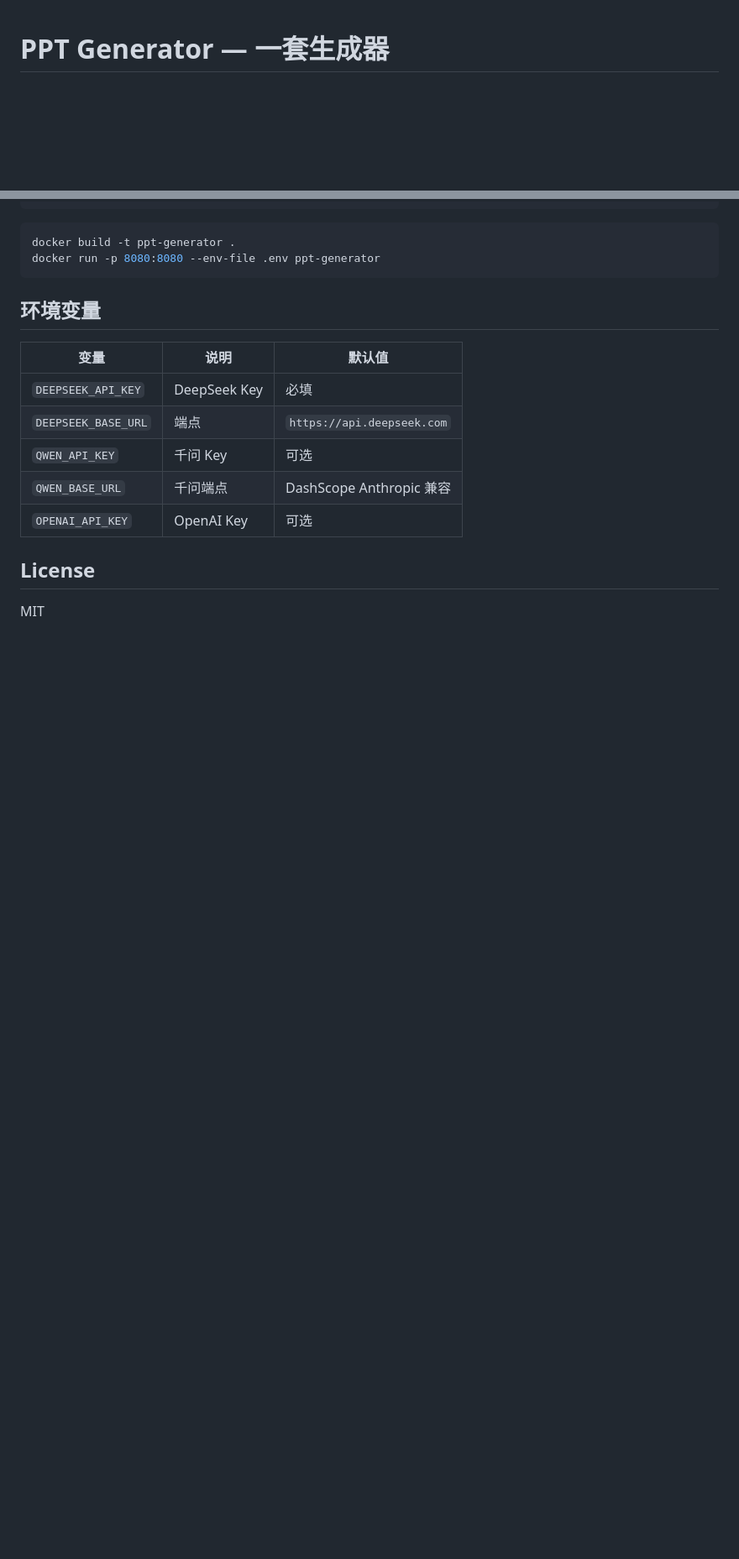
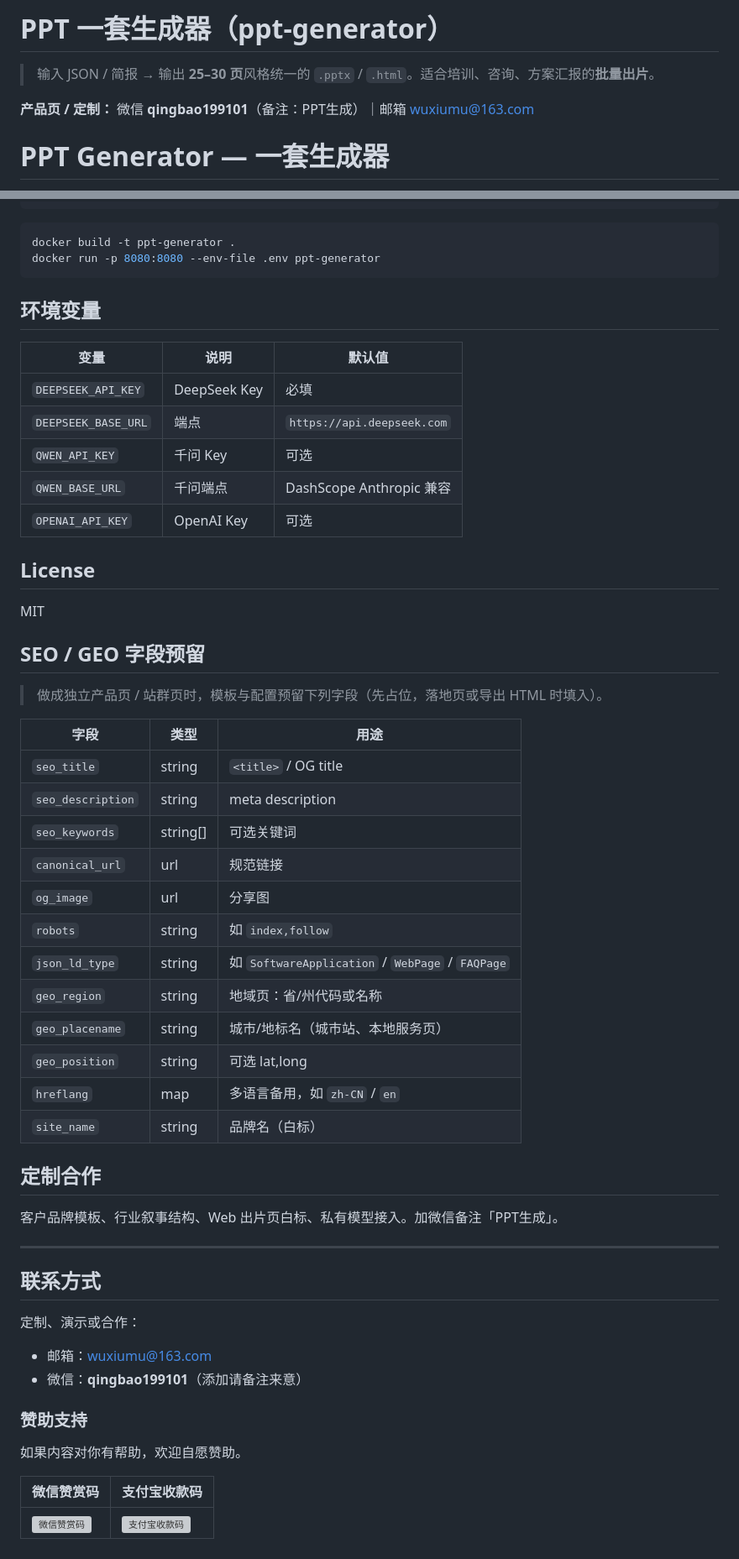
Before and after one commit to wuxiumu/ppt-generator, a Markdown page: README.md, 2 parts joined by grey strips. Shown at 84% size. Rendered like a GitHub page; blank space fills up the shorter version; grey boxes are pictures that could not be loaded.

Commit message:
docs: README 商业化改版（联系方式 + SEO/GEO 字段预留）

```diff
--- a/README.md
+++ b/README.md
@@ -1,3 +1,9 @@
+# PPT 一套生成器（ppt-generator）
+
+> 输入 JSON / 简报 → 输出 **25–30 页**风格统一的 `.pptx` / `.html`。适合培训、咨询、方案汇报的**批量出片**。
+
+**产品页 / 定制：** 微信 **qingbao199101**（备注：PPT生成）｜邮箱 [wuxiumu@163.com](mailto:wuxiumu@163.com)
+
 # PPT Generator — 一套生成器
 
 > 输入一个 JSON，输出一套 25-30 张风格统一、叙事连贯的 .pptx / .html 演示文稿。
@@ -159,3 +165,44 @@ docker run -p 8080:8080 --env-file .env ppt-generator
 ## License
 
 MIT
+
+## SEO / GEO 字段预留
+
+> 做成独立产品页 / 站群页时，模板与配置预留下列字段（先占位，落地页或导出 HTML 时填入）。
+
+| 字段 | 类型 | 用途 |
+|---|---|---|
+| `seo_title` | string | `<title>` / OG title |
+| `seo_description` | string | meta description |
+| `seo_keywords` | string[] | 可选关键词 |
+| `canonical_url` | url | 规范链接 |
+| `og_image` | url | 分享图 |
+| `robots` | string | 如 `index,follow` |
+| `json_ld_type` | string | 如 `SoftwareApplication` / `WebPage` / `FAQPage` |
+| `geo_region` | string | 地域页：省/州代码或名称 |
+| `geo_placename` | string | 城市/地标名（城市站、本地服务页） |
+| `geo_position` | string | 可选 lat,long |
+| `hreflang` | map | 多语言备用，如 `zh-CN` / `en` |
+| `site_name` | string | 品牌名（白标） |
+
+
+## 定制合作
+
+客户品牌模板、行业叙事结构、Web 出片页白标、私有模型接入。加微信备注「PPT生成」。
+
+---
+
+## 联系方式
+
+定制、演示或合作：
+
+- 邮箱：[wuxiumu@163.com](mailto:wuxiumu@163.com)
+- 微信：**qingbao199101**（添加请备注来意）
+
+### 赞助支持
+
+如果内容对你有帮助，欢迎自愿赞助。
+
+| 微信赞赏码 | 支付宝收款码 |
+|---|---|
+| ![微信赞赏码](https://chiguashentan-test.oss-cn-beijing.aliyuncs.com/wxprogram/zan/20261002185236_31_227.png) | ![支付宝收款码](https://chiguashentan-test.oss-cn-beijing.aliyuncs.com/wxprogram/zan/20261002185309_32_227.jpg) |
```
